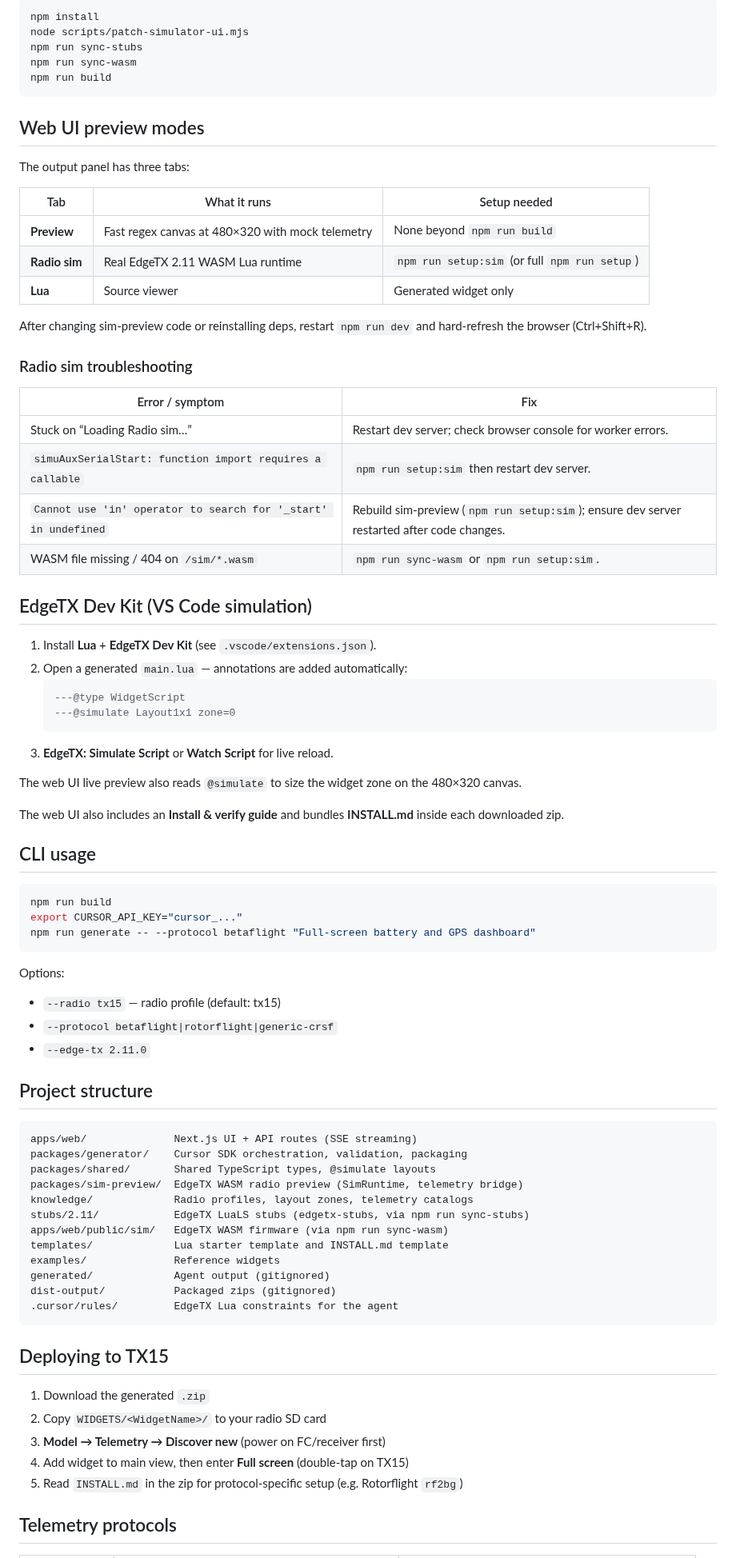
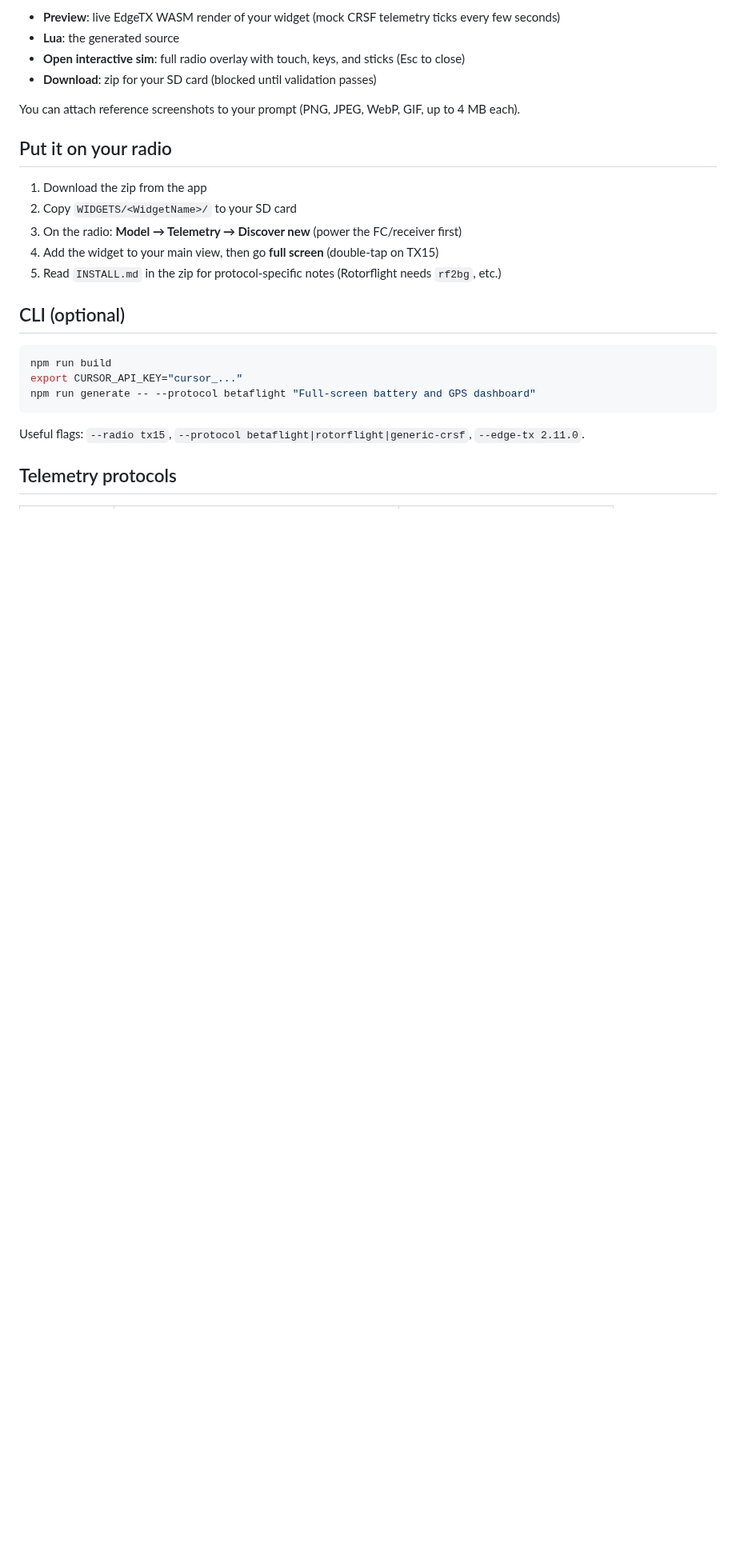
Before and after one commit to Modsofthenation/EdgeTX-Dashboards, a Markdown page: README.md, the part around one of its changes. Shown at 80% size. Rendered like a GitHub page; blank space fills up the shorter version.

````diff
--- a/README.md
+++ b/README.md
@@ -42,48 +39,20 @@ Manual equivalent of `npm run setup`:
 
-```bash
-npm install
-node scripts/patch-simulator-ui.mjs
-npm run sync-stubs
-npm run sync-wasm
-npm run build
-```
+- **Preview**: live EdgeTX WASM render of your widget (mock CRSF telemetry ticks every few seconds)
+- **Lua**: the generated source
+- **Open interactive sim**: full radio overlay with touch, keys, and sticks (Esc to close)
+- **Download**: zip for your SD card (blocked until validation passes)
 
-## Web UI preview modes
+You can attach reference screenshots to your prompt (PNG, JPEG, WebP, GIF, up to 4 MB each).
 
-The output panel has three tabs:
+## Put it on your radio
 
-| Tab | What it runs | Setup needed |
-|-----|--------------|--------------|
-| **Preview** | Fast regex canvas at 480×320 with mock telemetry | None beyond `npm run build` |
-| **Radio sim** | Real EdgeTX 2.11 WASM Lua runtime | `npm run setup:sim` (or full `npm run setup`) |
-| **Lua** | Source viewer | Generated widget only |
+1. Download the zip from the app
+2. Copy `WIDGETS/<WidgetName>/` to your SD card
+3. On the radio: **Model → Telemetry → Discover new** (power the FC/receiver first)
+4. Add the widget to your main view, then go **full screen** (double-tap on TX15)
+5. Read `INSTALL.md` in the zip for protocol-specific notes (Rotorflight needs `rf2bg`, etc.)
 
-After changing sim-preview code or reinstalling deps, restart `npm run dev` and hard-refresh the browser (Ctrl+Shift+R).
-
-### Radio sim troubleshooting
-
-| Error / symptom | Fix |
-|-----------------|-----|
-| Stuck on “Loading Radio sim…” | Restart dev server; check browser console for worker errors. |
-| `simuAuxSerialStart: function import requires a callable` | `npm run setup:sim` then restart dev server. |
-| `Cannot use 'in' operator to search for '_start' in undefined` | Rebuild sim-preview (`npm run setup:sim`); ensure dev server restarted after code changes. |
-| WASM file missing / 404 on `/sim/*.wasm` | `npm run sync-wasm` or `npm run setup:sim`. |
-
-## EdgeTX Dev Kit (VS Code simulation)
-
-1. Install **Lua** + **EdgeTX Dev Kit** (see `.vscode/extensions.json`).
-2. Open a generated `main.lua` — annotations are added automatically:
-   ```lua
-   ---@type WidgetScript
-   ---@simulate Layout1x1 zone=0
-   ```
-3. **EdgeTX: Simulate Script** or **Watch Script** for live reload.
-
-The web UI live preview also reads `@simulate` to size the widget zone on the 480×320 canvas.
-
-The web UI also includes an **Install & verify guide** and bundles **INSTALL.md** inside each downloaded zip.
-
-## CLI usage
+## CLI (optional)
 
 ```bash
 npm run build
@@ -91,36 +60,7 @@ export CURSOR_API_KEY="cursor_..."
 npm run generate -- --protocol betaflight "Full-screen battery and GPS dashboard"
 ```
 
-Options:
-
-- `--radio tx15` — radio profile (default: tx15)
-- `--protocol betaflight|rotorflight|generic-crsf`
-- `--edge-tx 2.11.0`
-
-## Project structure
-
-```
-apps/web/              Next.js UI + API routes (SSE streaming)
-packages/generator/    Cursor SDK orchestration, validation, packaging
-packages/shared/       Shared TypeScript types, @simulate layouts
-packages/sim-preview/  EdgeTX WASM radio preview (SimRuntime, telemetry bridge)
-knowledge/             Radio profiles, layout zones, telemetry catalogs
-stubs/2.11/            EdgeTX LuaLS stubs (edgetx-stubs, via npm run sync-stubs)
-apps/web/public/sim/   EdgeTX WASM firmware (via npm run sync-wasm)
-templates/             Lua starter template and INSTALL.md template
-examples/              Reference widgets
-generated/             Agent output (gitignored)
-dist-output/           Packaged zips (gitignored)
-.cursor/rules/         EdgeTX Lua constraints for the agent
-```
-
-## Deploying to TX15
-
-1. Download the generated `.zip`
-2. Copy `WIDGETS/<WidgetName>/` to your radio SD card
-3. **Model → Telemetry → Discover new** (power on FC/receiver first)
-4. Add widget to main view, then enter **Full screen** (double-tap on TX15)
-5. Read `INSTALL.md` in the zip for protocol-specific setup (e.g. Rotorflight `rf2bg`)
+Useful flags: `--radio tx15`, `--protocol betaflight|rotorflight|generic-crsf`, `--edge-tx 2.11.0`.
 
 ## Telemetry protocols
 
````
Also changed, not shown: other parts of README.md (+72 -42 lines), .cursor/rules/edgetx-lua.md (+2 -1 lines), knowledge/design/model-image.md (+6 -1 lines), docs/screenshots/app-with-preview.png (added), docs/screenshots/home.png (added), docs/screenshots/preview-panel.png (added), 3 other files.
